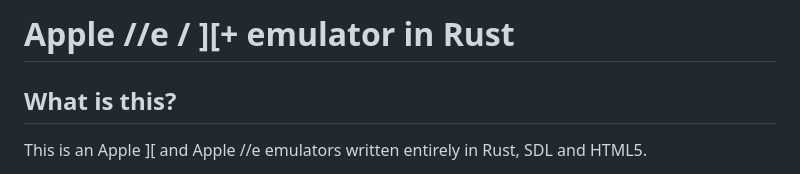
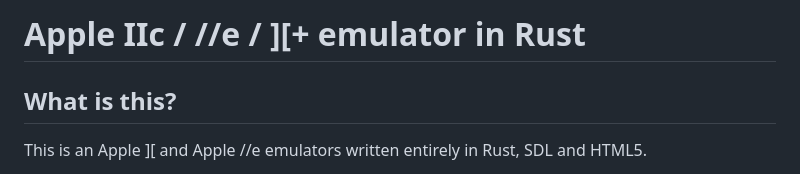
Before and after one commit to univta0001/emu6502, a Markdown page: README.md, the part around the change. GitHub-like rendering.

```diff
--- a/README.md
+++ b/README.md
@@ -1,4 +1,4 @@
-# Apple //e / ][+ emulator in Rust
+# Apple IIc / //e / ][+ emulator in Rust
 
 ## What is this?
 
```
